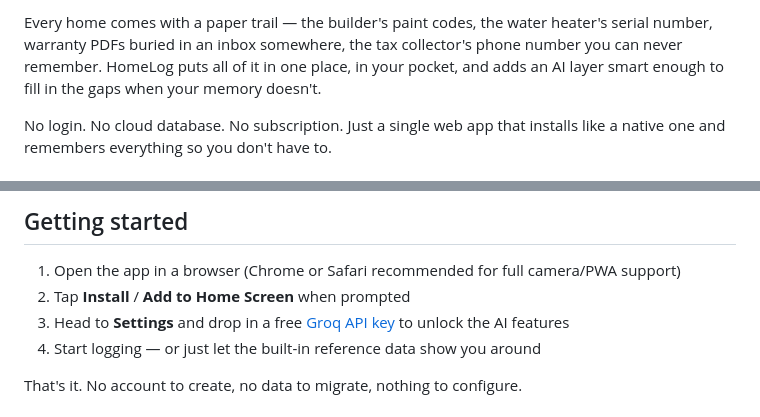
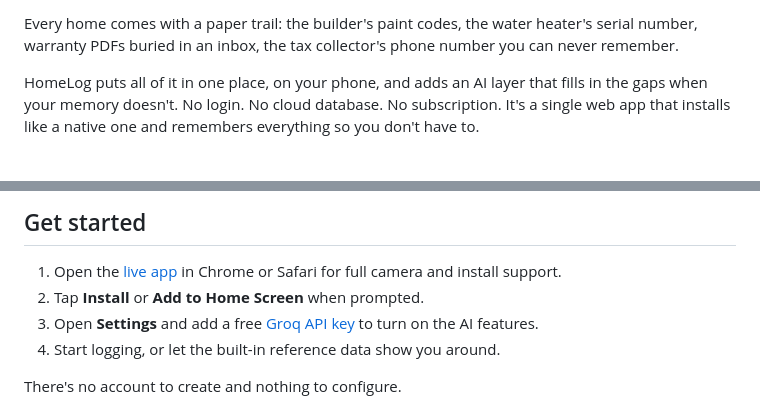
Before and after one commit to johnlaz/home, a Markdown page: README.md, 2 parts joined by grey strips. Drawn GitHub-style.

```diff
--- a/README.md
+++ b/README.md
@@ -17,5 +21,5 @@
 
-Every home comes with a paper trail — the builder's paint codes, the water heater's serial number, warranty PDFs buried in an inbox somewhere, the tax collector's phone number you can never remember. HomeLog puts all of it in one place, in your pocket, and adds an AI layer smart enough to fill in the gaps when your memory doesn't.
+Every home comes with a paper trail: the builder's paint codes, the water heater's serial number, warranty PDFs buried in an inbox, the tax collector's phone number you can never remember.
 
-No login. No cloud database. No subscription. Just a single web app that installs like a native one and remembers everything so you don't have to.
+HomeLog puts all of it in one place, on your phone, and adds an AI layer that fills in the gaps when your memory doesn't. No login. No cloud database. No subscription. It's a single web app that installs like a native one and remembers everything so you don't have to.
 
@@ -78,10 +78,10 @@ One search bar, every corner of the app — assets, finishes, documents, contact
 
-## Getting started
+## Get started
 
-1. Open the app in a browser (Chrome or Safari recommended for full camera/PWA support)
-2. Tap **Install** / **Add to Home Screen** when prompted
-3. Head to **Settings** and drop in a free [Groq API key](https://console.groq.com/keys) to unlock the AI features
-4. Start logging — or just let the built-in reference data show you around
+1. Open the [live app](https://johnlaz.github.io/homelog/app/) in Chrome or Safari for full camera and install support.
+2. Tap **Install** or **Add to Home Screen** when prompted.
+3. Open **Settings** and add a free [Groq API key](https://console.groq.com/keys) to turn on the AI features.
+4. Start logging, or let the built-in reference data show you around.
 
-That's it. No account to create, no data to migrate, nothing to configure.
+There's no account to create and nothing to configure.
 
```
Also changed, not shown: other parts of README.md (+43 -43 lines).
